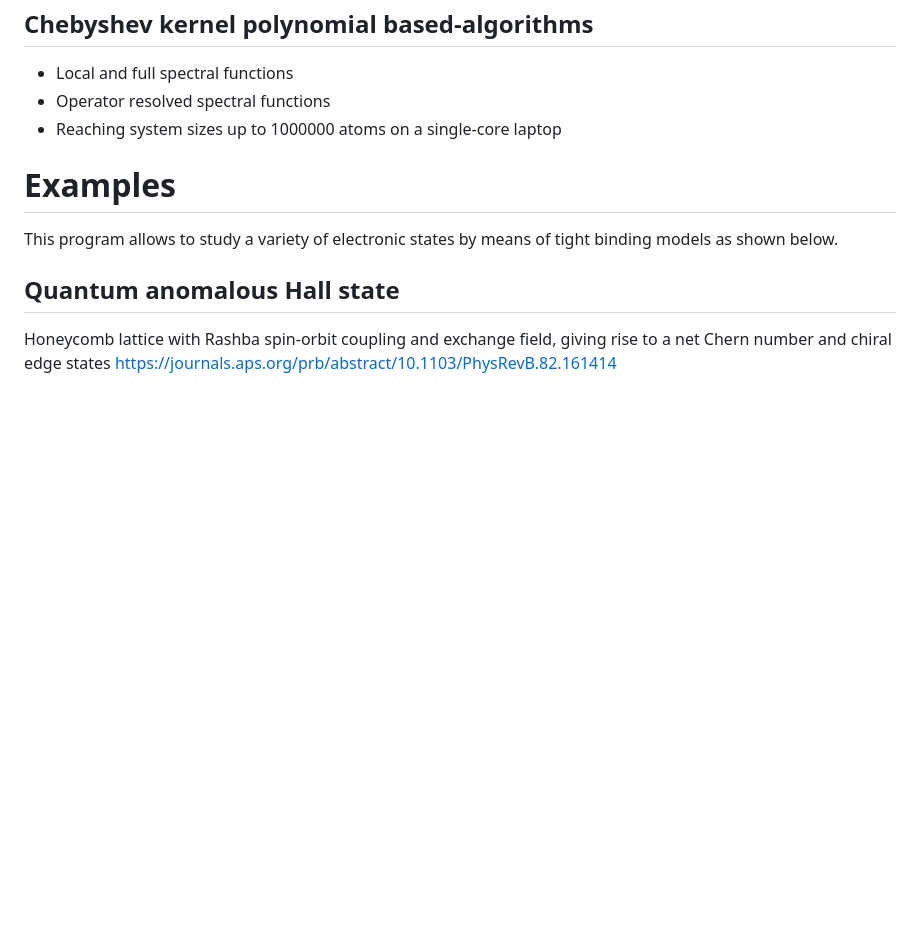
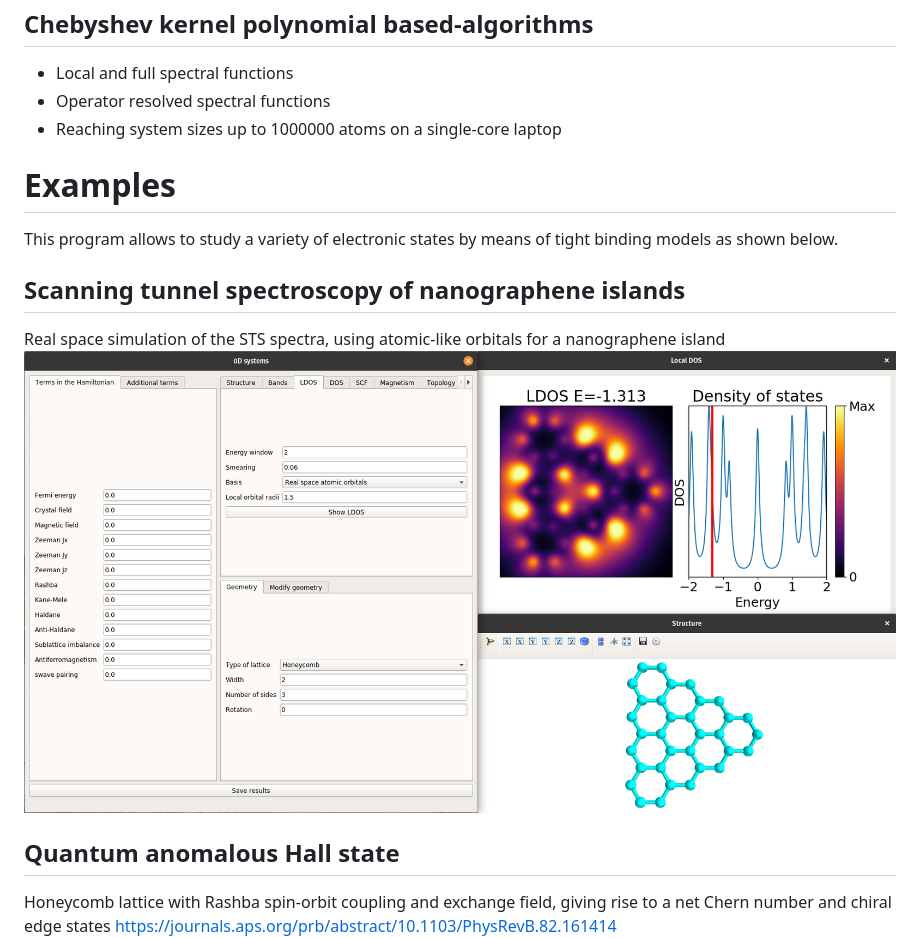
Before and after one commit to joselado/quantum-lattice, a Markdown page: README.md, the part around the change. GitHub-like rendering; pictures changed too: screenshots/nanographene.png (added); blank space fills up the shorter version.

```diff
--- a/README.md
+++ b/README.md
@@ -71,8 +71,15 @@ instructions.
 - Reaching system sizes up to 1000000 atoms on a single-core laptop
 
 
-# Examples
+# Examples #
 This program allows to study a variety of electronic states by means of tight binding models as shown below.
+
+
+## Scanning tunnel spectroscopy of nanographene islands ##
+Real space simulation of the STS spectra, using atomic-like orbitals
+for a nanographene island
+![Alt text](screenshots/nanographene.png?raw=true "STS nanographene")
+
 
 ## Quantum anomalous Hall state
 Honeycomb lattice with Rashba spin-orbit coupling and exchange field, giving rise to a net Chern number and chiral edge states
```
